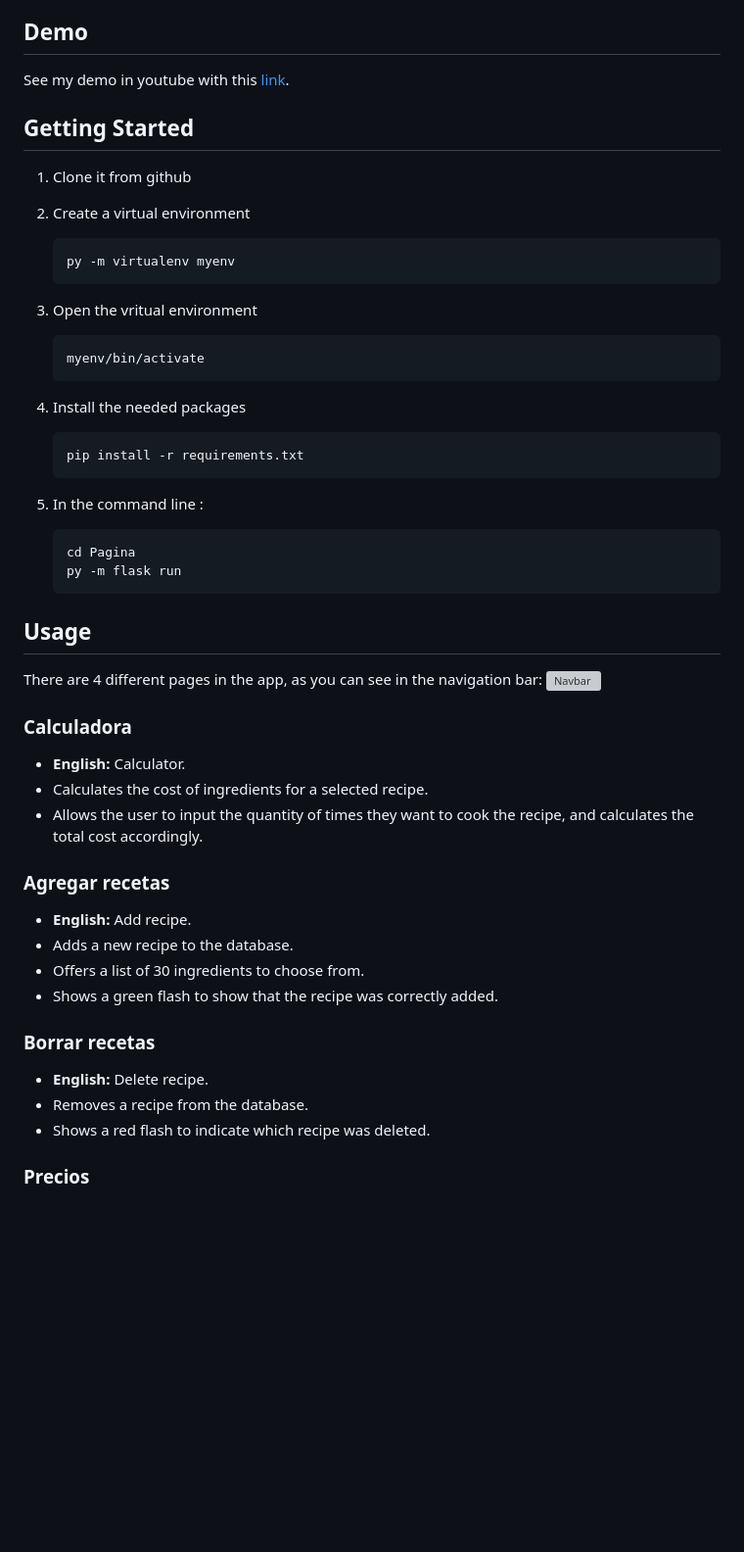
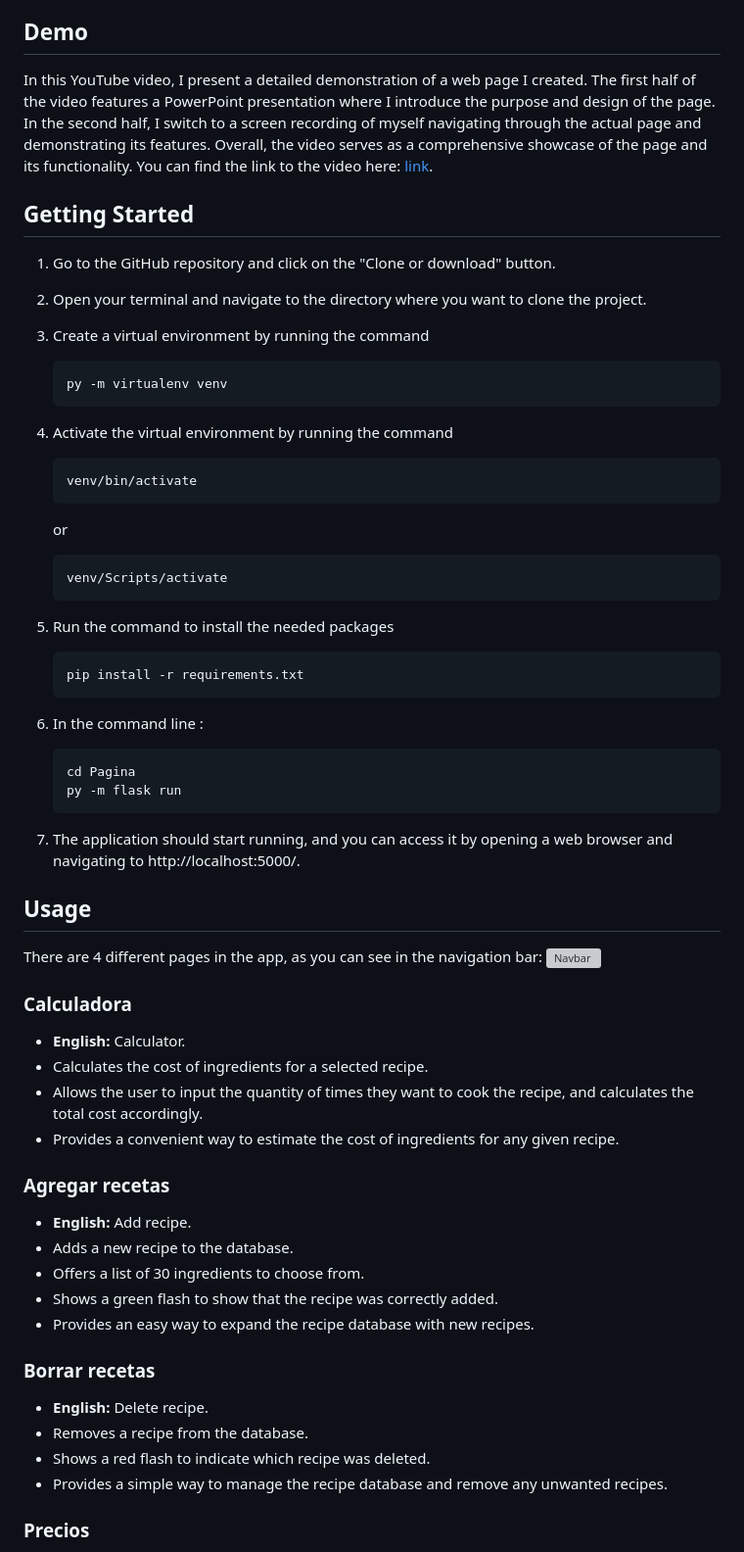
Before and after one commit to JustOdrep/PesateProject, a Markdown page: README.md, the part around one of its changes. Shown at 98% size. Drawn GitHub-style; blank space fills up the shorter version; grey boxes are pictures that could not be loaded.

Commit message:
please readme

````diff
--- a/README.md
+++ b/README.md
@@ -41,30 +41,35 @@ My goal is to help people who sell pastry recipes generate extra income by using
 
 ## Demo
 
-See my demo in youtube with this [link](https://youtu.be/9vpQ5jjcg7Q).
+In this YouTube video, I present a detailed demonstration of a web page I created. The first half of the video features a PowerPoint presentation where I introduce the purpose and design of the page. In the second half, I switch to a screen recording of myself navigating through the actual page and demonstrating its features. Overall, the video serves as a comprehensive showcase of the page and its functionality. You can find the link to the video here: [link](https://youtu.be/9vpQ5jjcg7Q).
 
 ## Getting Started
-1. Clone it from github
-2. Create a virtual environment
+1. Go to the GitHub repository and click on the "Clone or download" button.
+2. Open your terminal and navigate to the directory where you want to clone the project.
+3. Create a virtual environment by running the command
     ```
-    py -m virtualenv myenv
+    py -m virtualenv venv
     ```
 
-3. Open the vritual environment
+4. Activate the virtual environment by running the command
     ```
-    myenv/bin/activate
+    venv/bin/activate
     ```
-
-4. Install the needed packages
+    or
+    ```
+    venv/Scripts/activate
+    ```
+5. Run the command to install the needed packages
     ```
     pip install -r requirements.txt
     ```
 
-5. In the command line :
+6. In the command line :
     ```
     cd Pagina
     py -m flask run
     ```
+7. The application should start running, and you can access it by opening a web browser and navigating to http://localhost:5000/.
 
 ## Usage
 There are 4 different pages in the app, as you can see in the navigation bar:
@@ -75,6 +80,7 @@ There are 4 different pages in the app, as you can see in the navigation bar:
  * **English:** Calculator.
  * Calculates the cost of ingredients for a selected recipe.
  * Allows the user to input the quantity of times they want to cook the recipe, and calculates the total cost accordingly.
+ * Provides a convenient way to estimate the cost of ingredients for any given recipe.
 
 
 
@@ -84,6 +90,7 @@ There are 4 different pages in the app, as you can see in the navigation bar:
 * Adds a new recipe to the database.
 * Offers a list of 30 ingredients to choose from.
 * Shows a green flash to show that the recipe was correctly added.
+* Provides an easy way to expand the recipe database with new recipes.
 
 
 
@@ -95,7 +102,7 @@ There are 4 different pages in the app, as you can see in the navigation bar:
  * **English:** Delete recipe.
 * Removes a recipe from the database.
 * Shows a red flash to indicate which recipe was deleted.
-
+* Provides a simple way to manage the recipe database and remove any unwanted recipes.
 
 ### Precios
 * **English:** Prices
````
Also changed, not shown: other parts of README.md (+11 -8 lines).
